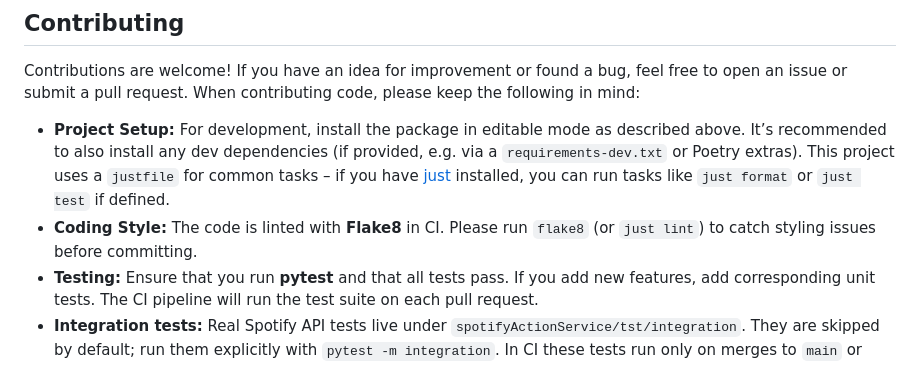
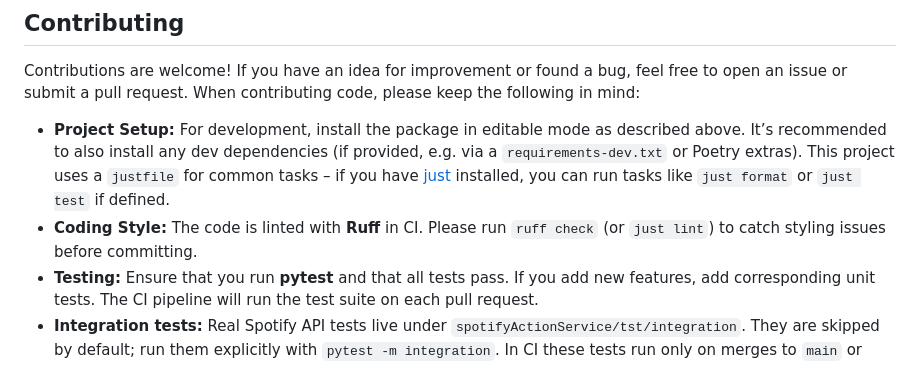
Before and after one commit to JPrier/SpotifyActionScheduler, a Markdown page: README.md, the part around the change. Rendered like a GitHub page.

Commit message:
docs: update lint instructions (#20)

```diff
--- a/README.md
+++ b/README.md
@@ -206,7 +206,7 @@ The scheduler’s behavior is mainly driven by the `actions.json` configuration
 Contributions are welcome! If you have an idea for improvement or found a bug, feel free to open an issue or submit a pull request. When contributing code, please keep the following in mind:
 
 * **Project Setup:** For development, install the package in editable mode as described above. It’s recommended to also install any dev dependencies (if provided, e.g. via a `requirements-dev.txt` or Poetry extras). This project uses a `justfile` for common tasks – if you have [just](https://github.com/casey/just) installed, you can run tasks like `just format` or `just test` if defined.
-* **Coding Style:** The code is linted with **Flake8** in CI. Please run `flake8` (or `just lint`) to catch styling issues before committing.
+* **Coding Style:** The code is linted with **Ruff** in CI. Please run `ruff check` (or `just lint`) to catch styling issues before committing.
 * **Testing:** Ensure that you run **pytest** and that all tests pass. If you add new features, add corresponding unit tests. The CI pipeline will run the test suite on each pull request.
 * **Integration tests:** Real Spotify API tests live under `spotifyActionService/tst/integration`. They are skipped by default; run them explicitly with `pytest -m integration`. In CI these tests run only on merges to `main` or when manually triggered by the repo owner.
 * **Commit Messages:** Follow clear and descriptive commit messages. If your PR addresses an open issue, please reference it in the description.
```
